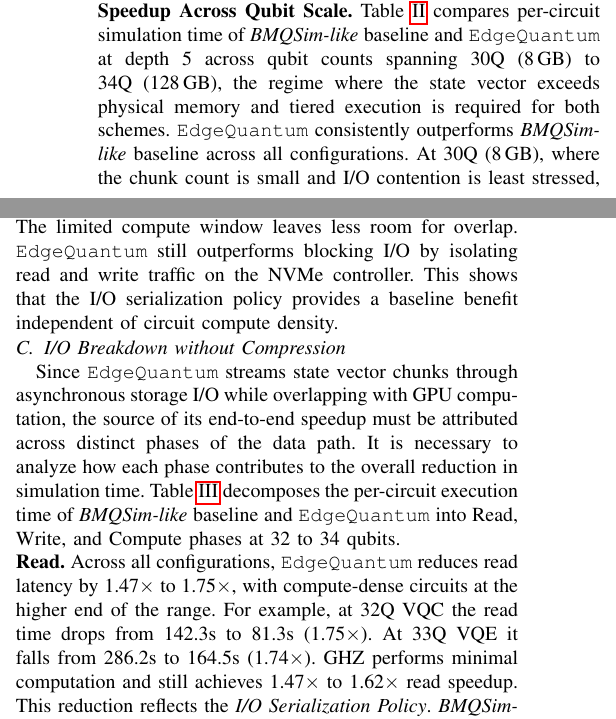
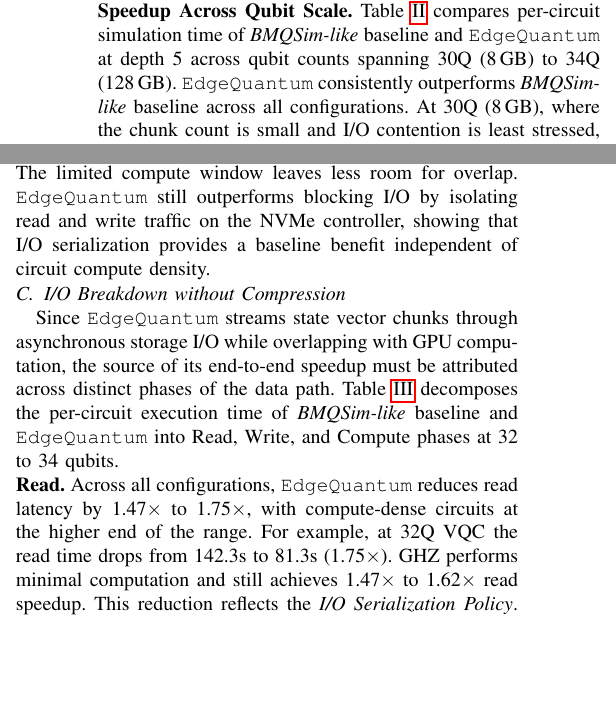
Before and after one commit to changjongkim/edgeqsim, a LaTeX paper (main.tex, which reads 4_Evaluation.tex): two parts of the columns of page 6 of 10 before the commit and two parts of the columns of page 6 of 9 after it, joined at a grey line, cut so that both start at the same text, the shorter picture padded with empty space. Compiled offline with pdfLaTeX; a missing font is replaced by an installed copy or a similar font; a LaTeX package or settings file that is missing is left out.

Commit message:
Trim redundancy/filler in §4 prose
- §4.3 setup: drop meta sentence "It is necessary to analyze how
  each phase contributes" (S1+table reference already cover this)
- §4.3 Read: drop redundant 33Q VQE example (32Q VQC at 1.75x is
  already representative of compute-dense high-end)
- §4.3 Write: merge two GHZ sentences into one (compute time +
  overlap consequence + speedup ratio in single sentence)
- §4.2 ¶1 S1: drop "the regime where the state vector exceeds
  physical memory and tiered execution is required" sub-clause
  (already established in §2.1, §4.1, table caption)
- §4.2 ¶2: merge generalization sentence into specific claim
  (S6+S7 → single sentence)

Co-Authored-By: Claude Opus 4.7 (1M context) <noreply@anthropic.com>

```diff
--- a/4_Evaluation.tex
+++ b/4_Evaluation.tex
@@ -37,9 +37,9 @@ VQE & 42.4 & \textbf{38.3} & 84.7 & \textbf{76.9} & 259.0 & \textbf{176.9} & 509
 \end{table}
 \end{comment}
 
-\noindent\textbf{Speedup Across Qubit Scale.} Table~\ref{tab:main_results} compares per-circuit simulation time of \textit{BMQSim-like} baseline and \EdgeQuantum at depth 5 across qubit counts spanning 30Q (8\,GB) to 34Q (128\,GB), the regime where the state vector exceeds physical memory and tiered execution is required for both schemes. \EdgeQuantum consistently outperforms \textit{BMQSim-like} baseline across all configurations. At 30Q (8\,GB), where the chunk count is small and I/O contention is least stressed, the speedup ranges from 1.10$\times$ (QSVM, VQE) to 1.24$\times$ (VQC). As the workload grows to 31--34Q (16--128\,GB), the per-layer I/O volume doubles with each additional qubit and the asynchronous pipeline benefit stabilizes. Speedups widen to 1.21$\times$-1.48$\times$, peaking at 1.48$\times$ for QSVM at 33Q. For VQC at 34Q (128\,GB state vector), \EdgeQuantum saves over nine minutes of execution time (2069.0s$\rightarrow$1483.8s, 1.39$\times$). This trend confirms that the 4-buffer asynchronous pipeline masks NVMe write latency more effectively as cumulative I/O volume grows.
+\noindent\textbf{Speedup Across Qubit Scale.} Table~\ref{tab:main_results} compares per-circuit simulation time of \textit{BMQSim-like} baseline and \EdgeQuantum at depth 5 across qubit counts spanning 30Q (8\,GB) to 34Q (128\,GB). \EdgeQuantum consistently outperforms \textit{BMQSim-like} baseline across all configurations. At 30Q (8\,GB), where the chunk count is small and I/O contention is least stressed, the speedup ranges from 1.10$\times$ (QSVM, VQE) to 1.24$\times$ (VQC). As the workload grows to 31--34Q (16--128\,GB), the per-layer I/O volume doubles with each additional qubit and the asynchronous pipeline benefit stabilizes. Speedups widen to 1.21$\times$-1.48$\times$, peaking at 1.48$\times$ for QSVM at 33Q. For VQC at 34Q (128\,GB state vector), \EdgeQuantum saves over nine minutes of execution time (2069.0s$\rightarrow$1483.8s, 1.39$\times$). This trend confirms that the 4-buffer asynchronous pipeline masks NVMe write latency more effectively as cumulative I/O volume grows.
 
-\noindent\textbf{Circuit-Level Behavior.} The speedup magnitude depends on each circuit's gate density, which determines the GPU compute window available to overlap with background writes. Compute-dense circuits (VQC, VQE, Random) show the largest gains (1.34$\times$ to 1.46$\times$ at 31 to 34Q). Their longer gate kernels offer time to hide the 256ms write latency. In contrast, GHZ applies very few gates per layer and shows a stable but lower speedup of $\sim$1.21$\times$ across all qubit counts. The limited compute window leaves less room for overlap. \EdgeQuantum still outperforms blocking I/O by isolating read and write traffic on the NVMe controller. This shows that the I/O serialization policy provides a baseline benefit independent of circuit compute density.
+\noindent\textbf{Circuit-Level Behavior.} The speedup magnitude depends on each circuit's gate density, which determines the GPU compute window available to overlap with background writes. Compute-dense circuits (VQC, VQE, Random) show the largest gains (1.34$\times$ to 1.46$\times$ at 31 to 34Q). Their longer gate kernels offer time to hide the 256ms write latency. In contrast, GHZ applies very few gates per layer and shows a stable but lower speedup of $\sim$1.21$\times$ across all qubit counts. The limited compute window leaves less room for overlap. \EdgeQuantum still outperforms blocking I/O by isolating read and write traffic on the NVMe controller, showing that I/O serialization provides a baseline benefit independent of circuit compute density.
 
 \begin{table}[t]
 \centering
@@ -97,9 +97,9 @@ VQE & 84.7 & \textbf{76.9} & 259.0 & \textbf{176.9} & 509.5 & \textbf{361.0} & 1
 \label{tab:io_breakdown}
 \end{table*}
 
-Since \EdgeQuantum streams state vector chunks through asynchronous storage I/O while overlapping with GPU computation, the source of its end-to-end speedup must be attributed across distinct phases of the data path. It is necessary to analyze how each phase contributes to the overall reduction in simulation time. Table~\ref{tab:io_breakdown} decomposes the per-circuit execution time of \textit{BMQSim-like} baseline and \EdgeQuantum into Read, Write, and Compute phases at 32 to 34 qubits.
+Since \EdgeQuantum streams state vector chunks through asynchronous storage I/O while overlapping with GPU computation, the source of its end-to-end speedup must be attributed across distinct phases of the data path. Table~\ref{tab:io_breakdown} decomposes the per-circuit execution time of \textit{BMQSim-like} baseline and \EdgeQuantum into Read, Write, and Compute phases at 32 to 34 qubits.
 
-\noindent\textbf{Read.} Across all configurations, \EdgeQuantum reduces read latency by 1.47$\times$ to 1.75$\times$, with compute-dense circuits at the higher end of the range. For example, at 32Q VQC the read time drops from 142.3s to 81.3s (1.75$\times$). At 33Q VQE it falls from 286.2s to 164.5s (1.74$\times$). GHZ performs minimal computation and still achieves 1.47$\times$ to 1.62$\times$ read speedup. This reduction reflects the \textit{I/O Serialization Policy}. \textit{BMQSim-like} baseline issues concurrent reads and writes that contend within the NVMe controller queue. This contention prevents either direction from sustaining the sequential bandwidth measured in Section~\ref{back2}. By blocking new reads until the preceding write completes (Section~\ref{design_pipeline}), \EdgeQuantum avoids this contention and sustains the 1.38 GB/s sequential read bandwidth.
+\noindent\textbf{Read.} Across all configurations, \EdgeQuantum reduces read latency by 1.47$\times$ to 1.75$\times$, with compute-dense circuits at the higher end of the range. For example, at 32Q VQC the read time drops from 142.3s to 81.3s (1.75$\times$). GHZ performs minimal computation and still achieves 1.47$\times$ to 1.62$\times$ read speedup. This reduction reflects the \textit{I/O Serialization Policy}. \textit{BMQSim-like} baseline issues concurrent reads and writes that contend within the NVMe controller queue. This contention prevents either direction from sustaining the sequential bandwidth measured in Section~\ref{back2}. By blocking new reads until the preceding write completes (Section~\ref{design_pipeline}), \EdgeQuantum avoids this contention and sustains the 1.38 GB/s sequential read bandwidth.
 
 
 
```
Also changed, not shown: 4_Evaluation.tex (2 more changed lines).
